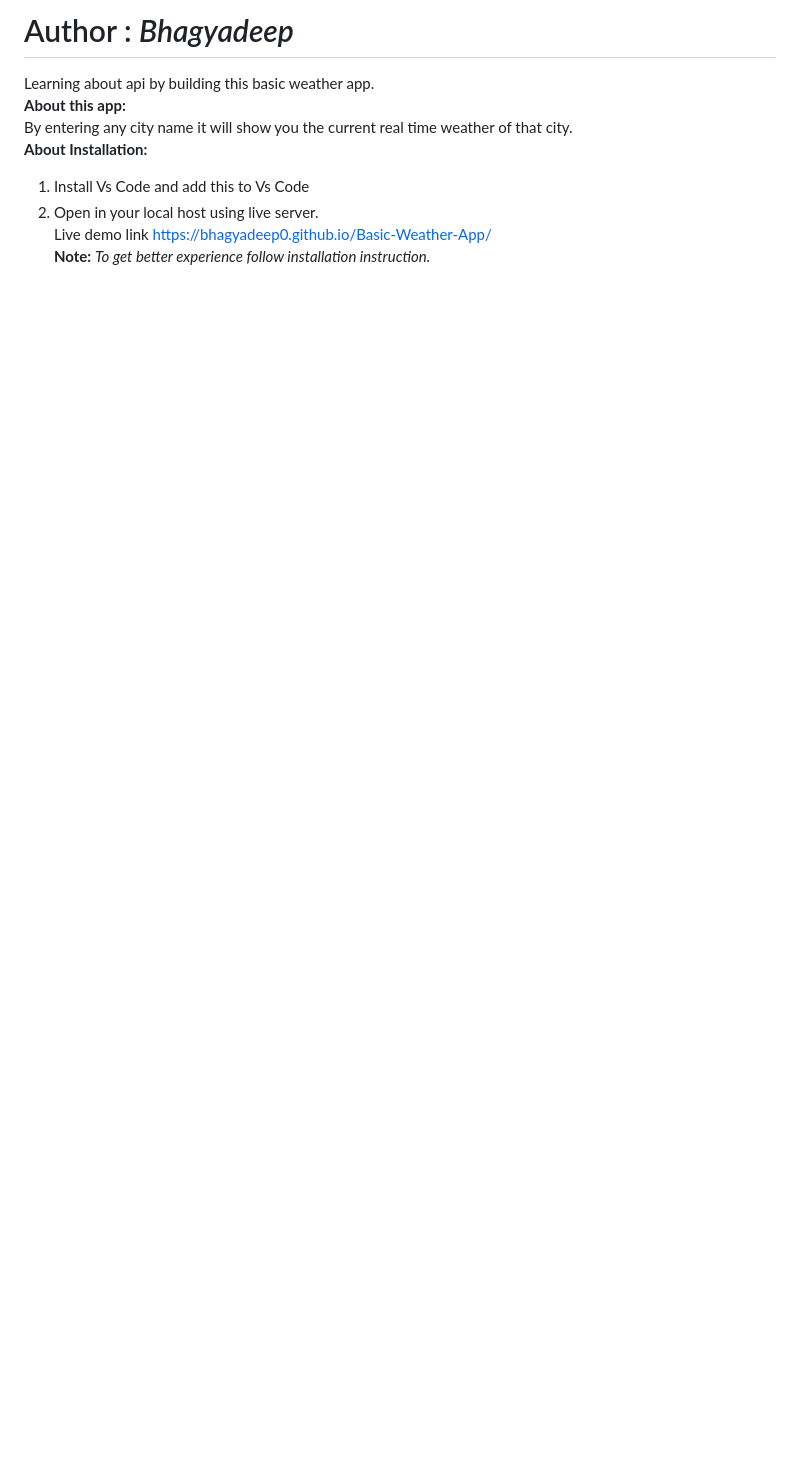
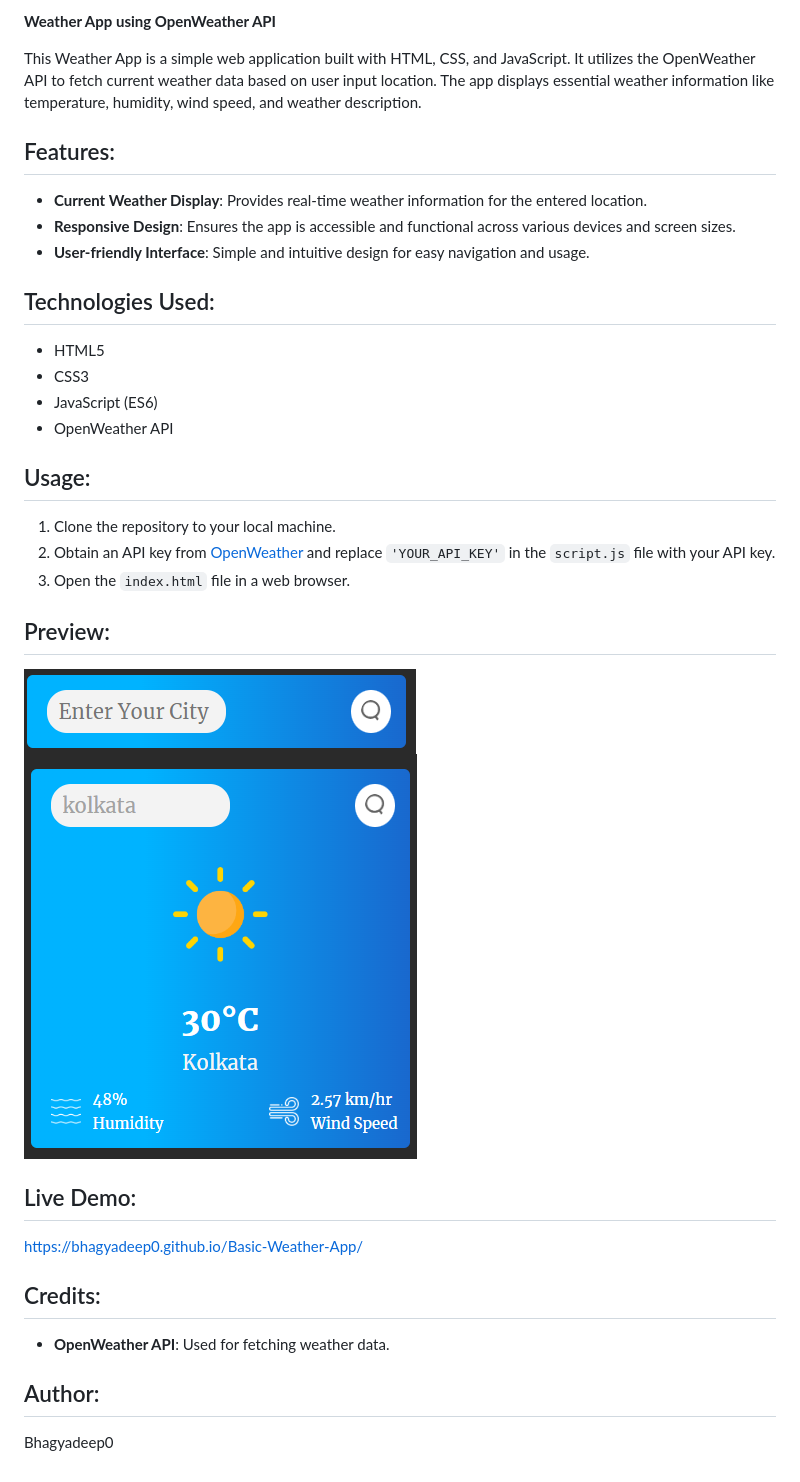
Before and after one commit to Bhagyadeep0/Basic-Weather-App, a Markdown page: readme.md, the part around the change. GitHub-like rendering; pictures changed too: images/ss.png (added), images/ss1.png (added); blank space fills up the shorter version.

```diff
--- a/readme.md
+++ b/readme.md
@@ -1,9 +1,34 @@
-# Author : <i>Bhagyadeep</i><br>
-Learning about api by building this basic weather app.<br>
-<b>About this app:</b><br>
-By entering any city name it will show you the current real time weather of that city.<br>
-<b>About Installation:</b><br>
-1. Install Vs Code and add this to Vs Code<br>
-2. Open in your local host using live server.<br>
-Live demo link https://bhagyadeep0.github.io/Basic-Weather-App/
-<br> <b>Note:</b> <i>To get better experience follow installation instruction. </i>
+**Weather App using OpenWeather API**
+
+This Weather App is a simple web application built with HTML, CSS, and JavaScript. It utilizes the OpenWeather API to fetch current weather data based on user input location. The app displays essential weather information like temperature, humidity, wind speed, and weather description.
+
+## Features:
+- **Current Weather Display**: Provides real-time weather information for the entered location.
+- **Responsive Design**: Ensures the app is accessible and functional across various devices and screen sizes.
+- **User-friendly Interface**: Simple and intuitive design for easy navigation and usage.
+
+## Technologies Used:
+- HTML5
+- CSS3
+- JavaScript (ES6)
+- OpenWeather API
+
+## Usage:
+1. Clone the repository to your local machine.
+2. Obtain an API key from [OpenWeather](https://openweathermap.org/) and replace `'YOUR_API_KEY'` in the `script.js` file with your API key.
+3. Open the `index.html` file in a web browser.
+
+## Preview:
+![Weather App Screenshot](./images/ss1.png)
+![Weather App Screenshot](./images/ss.png)
+
+
+## Live Demo:
+https://bhagyadeep0.github.io/Basic-Weather-App/
+
+## Credits:
+- **OpenWeather API**: Used for fetching weather data.
+
+
+## Author:
+Bhagyadeep0
```
Also changed, not shown: 3 other files.
